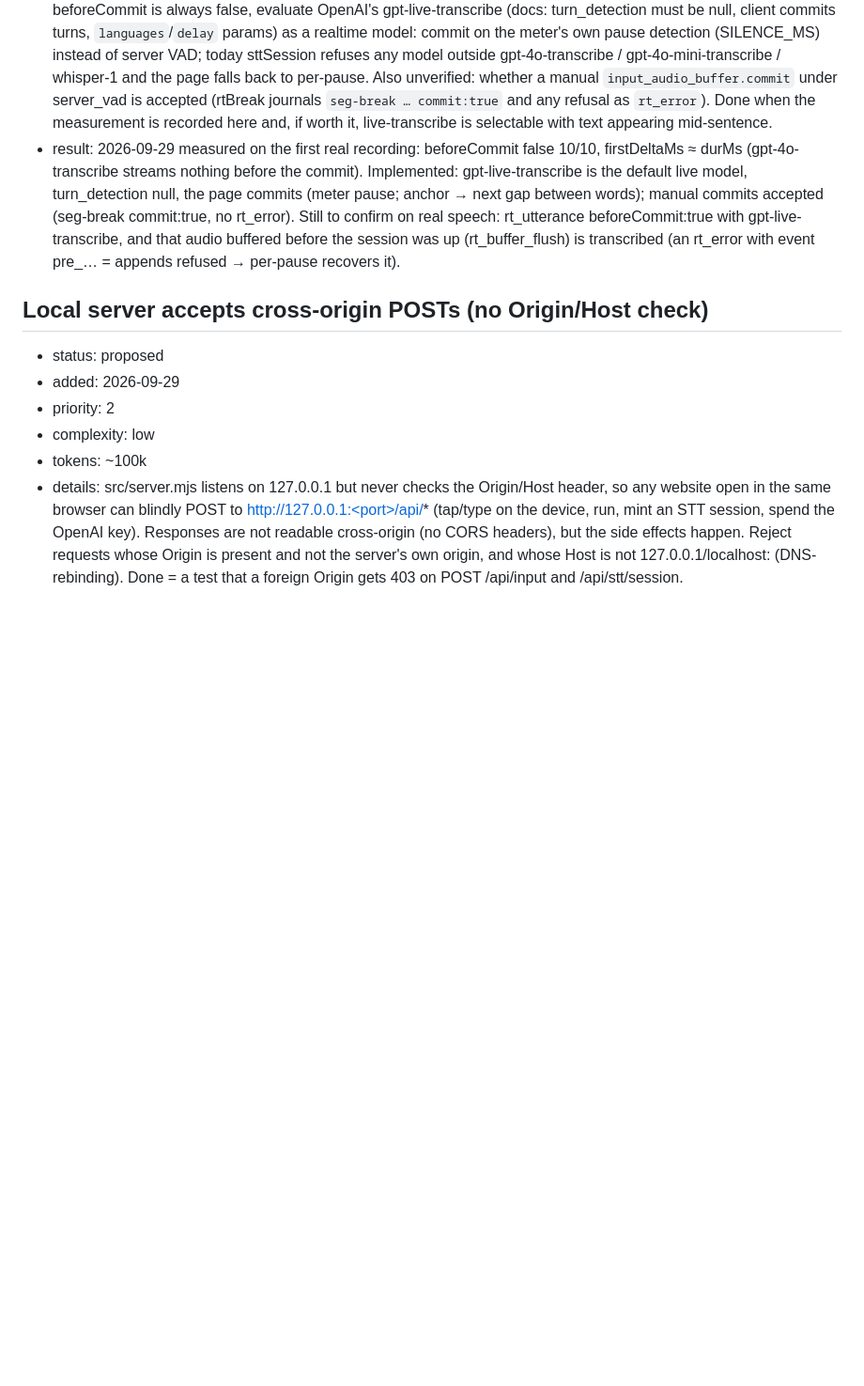
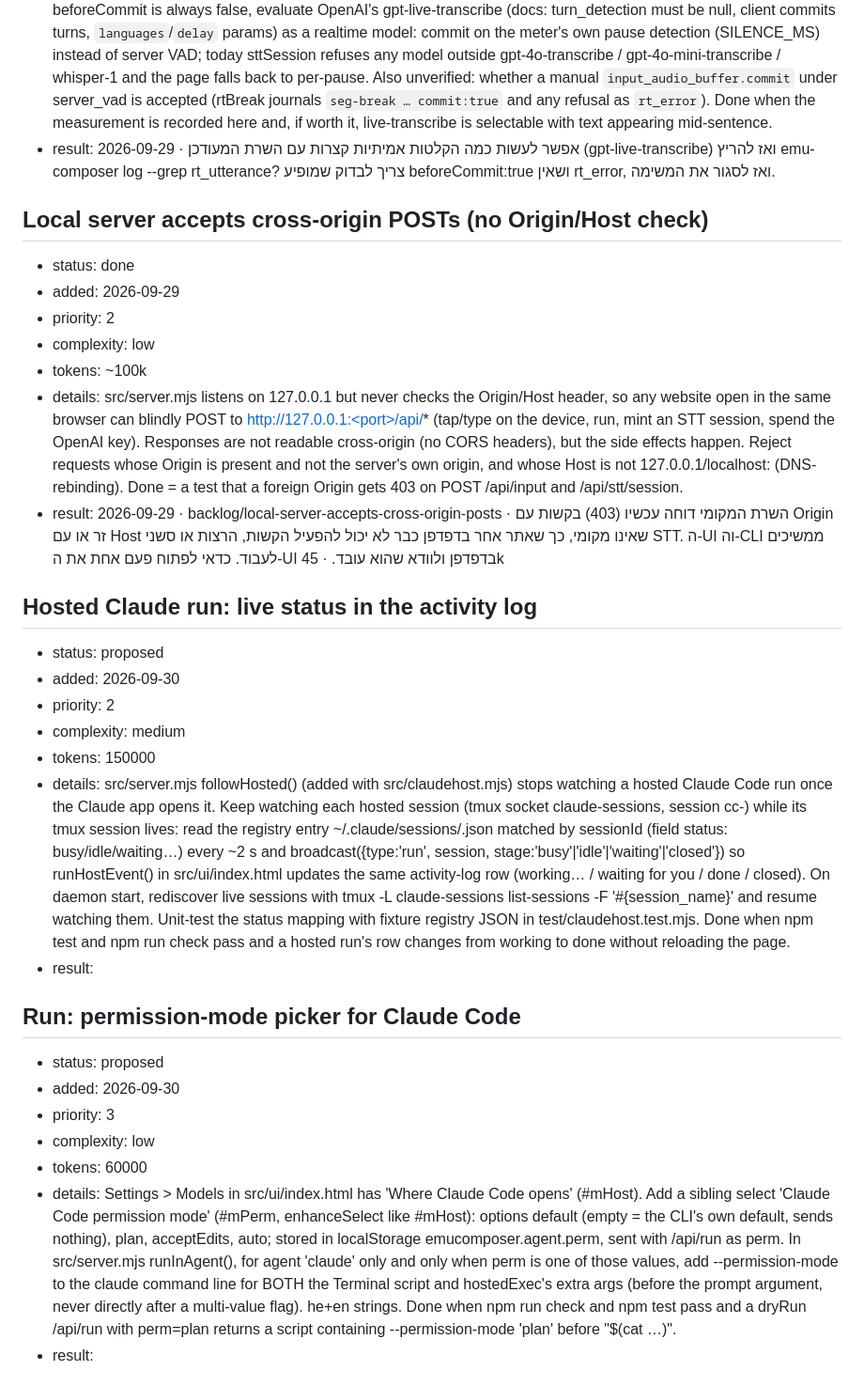
Before and after one commit to yairixStudio/emu-composer, a Markdown page: BACKLOG.md, the part around one of its changes. Shown at 94% size. GitHub-like rendering; blank space fills up the shorter version.

```diff
--- a/BACKLOG.md
+++ b/BACKLOG.md
@@ -47,12 +47,32 @@ result:     filled by the agent — date · branch · what changed (Hebrew, for
 - complexity: medium
 - tokens: 200k
 - details: The realtime provider (src/ui/index.html rtConnect/rtEvent, src/server.mjs sttSession) uses gpt-4o-transcribe with server VAD. Whether its deltas arrive WHILE speaking or only after each pause closes the utterance was not measured (headless test had no mint budget left). After a few real recordings read the journal: `emu-composer log --grep rt_utterance` → field `beforeCommit` (true = words streamed mid-speech) and `firstDeltaMs`/`finalMs`. If beforeCommit is always false, evaluate OpenAI's gpt-live-transcribe (docs: turn_detection must be null, client commits turns, `languages`/`delay` params) as a realtime model: commit on the meter's own pause detection (SILENCE_MS) instead of server VAD; today sttSession refuses any model outside gpt-4o-transcribe / gpt-4o-mini-transcribe / whisper-1 and the page falls back to per-pause. Also unverified: whether a manual `input_audio_buffer.commit` under server_vad is accepted (rtBreak journals `seg-break … commit:true` and any refusal as `rt_error`). Done when the measurement is recorded here and, if worth it, live-transcribe is selectable with text appearing mid-sentence.
-- result: 2026-09-29 measured on the first real recording: beforeCommit false 10/10, firstDeltaMs ≈ durMs (gpt-4o-transcribe streams nothing before the commit). Implemented: gpt-live-transcribe is the default live model, turn_detection null, the page commits (meter pause; anchor → next gap between words); manual commits accepted (seg-break commit:true, no rt_error). Still to confirm on real speech: rt_utterance beforeCommit:true with gpt-live-transcribe, and that audio buffered before the session was up (rt_buffer_flush) is transcribed (an rt_error with event pre_… = appends refused → per-pause recovers it).
+- result: 2026-09-29 · אפשר לעשות כמה הקלטות אמיתיות קצרות עם השרת המעודכן (gpt-live-transcribe) ואז להריץ emu-composer log --grep rt_utterance? צריך לבדוק שמופיע beforeCommit:true ושאין rt_error, ואז לסגור את המשימה.
 
 ## Local server accepts cross-origin POSTs (no Origin/Host check)
-- status: proposed
+- status: done
 - added: 2026-09-29
 - priority: 2
 - complexity: low
 - tokens: ~100k
 - details: src/server.mjs listens on 127.0.0.1 but never checks the Origin/Host header, so any website open in the same browser can blindly POST to http://127.0.0.1:<port>/api/* (tap/type on the device, run, mint an STT session, spend the OpenAI key). Responses are not readable cross-origin (no CORS headers), but the side effects happen. Reject requests whose Origin is present and not the server's own origin, and whose Host is not 127.0.0.1/localhost:<port> (DNS-rebinding). Done = a test that a foreign Origin gets 403 on POST /api/input and /api/stt/session.
+- result: 2026-09-29 · backlog/local-server-accepts-cross-origin-posts · השרת המקומי דוחה עכשיו (403) בקשות עם Origin זר או עם Host שאינו מקומי, כך שאתר אחר בדפדפן כבר לא יכול להפעיל הקשות, הרצות או סשני STT. ה-UI וה-CLI ממשיכים לעבוד. כדאי לפתוח פעם אחת את ה-UI בדפדפן ולוודא שהוא עובד. · 45k
+
+## Hosted Claude run: live status in the activity log
+- status: proposed
+- added: 2026-09-30
+- priority: 2
+- complexity: medium
+- tokens: 150000
+- details: src/server.mjs followHosted() (added with src/claudehost.mjs) stops watching a hosted Claude Code run once the Claude app opens it. Keep watching each hosted session (tmux socket claude-sessions, session cc-<id>) while its tmux session lives: read the registry entry ~/.claude/sessions/<pid>.json matched by sessionId (field status: busy/idle/waiting…) every ~2 s and broadcast({type:'run', session, stage:'busy'|'idle'|'waiting'|'closed'}) so runHostEvent() in src/ui/index.html updates the same activity-log row (working… / waiting for you / done / closed). On daemon start, rediscover live sessions with tmux -L claude-sessions list-sessions -F '#{session_name}' and resume watching them. Unit-test the status mapping with fixture registry JSON in test/claudehost.test.mjs. Done when npm test and npm run check pass and a hosted run's row changes from working to done without reloading the page.
+- result:
+
+## Run: permission-mode picker for Claude Code
+- status: proposed
+- added: 2026-09-30
+- priority: 3
+- complexity: low
+- tokens: 60000
+- details: Settings > Models in src/ui/index.html has 'Where Claude Code opens' (#mHost). Add a sibling select 'Claude Code permission mode' (#mPerm, enhanceSelect like #mHost): options default (empty = the CLI's own default, sends nothing), plan, acceptEdits, auto; stored in localStorage emucomposer.agent.perm, sent with /api/run as perm. In src/server.mjs runInAgent(), for agent 'claude' only and only when perm is one of those values, add --permission-mode <perm> to the claude command line for BOTH the Terminal script and hostedExec's extra args (before the prompt argument, never directly after a multi-value flag). he+en strings. Done when npm run check and npm test pass and a dryRun /api/run with perm=plan returns a script containing --permission-mode 'plan' before "$(cat …)".
+- result:
+
```
Also changed, not shown: other parts of BACKLOG.md (+31 -5 lines).
